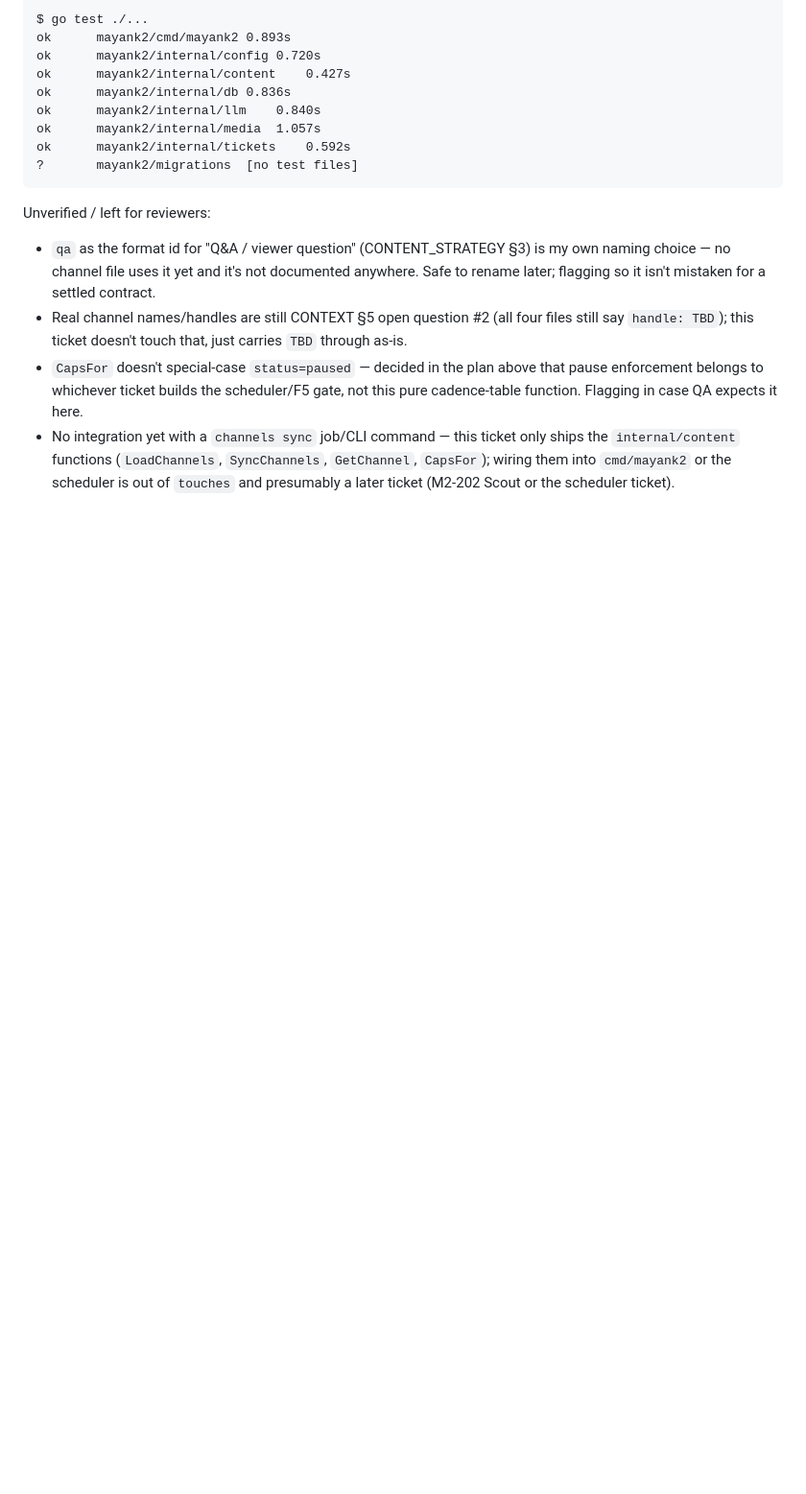
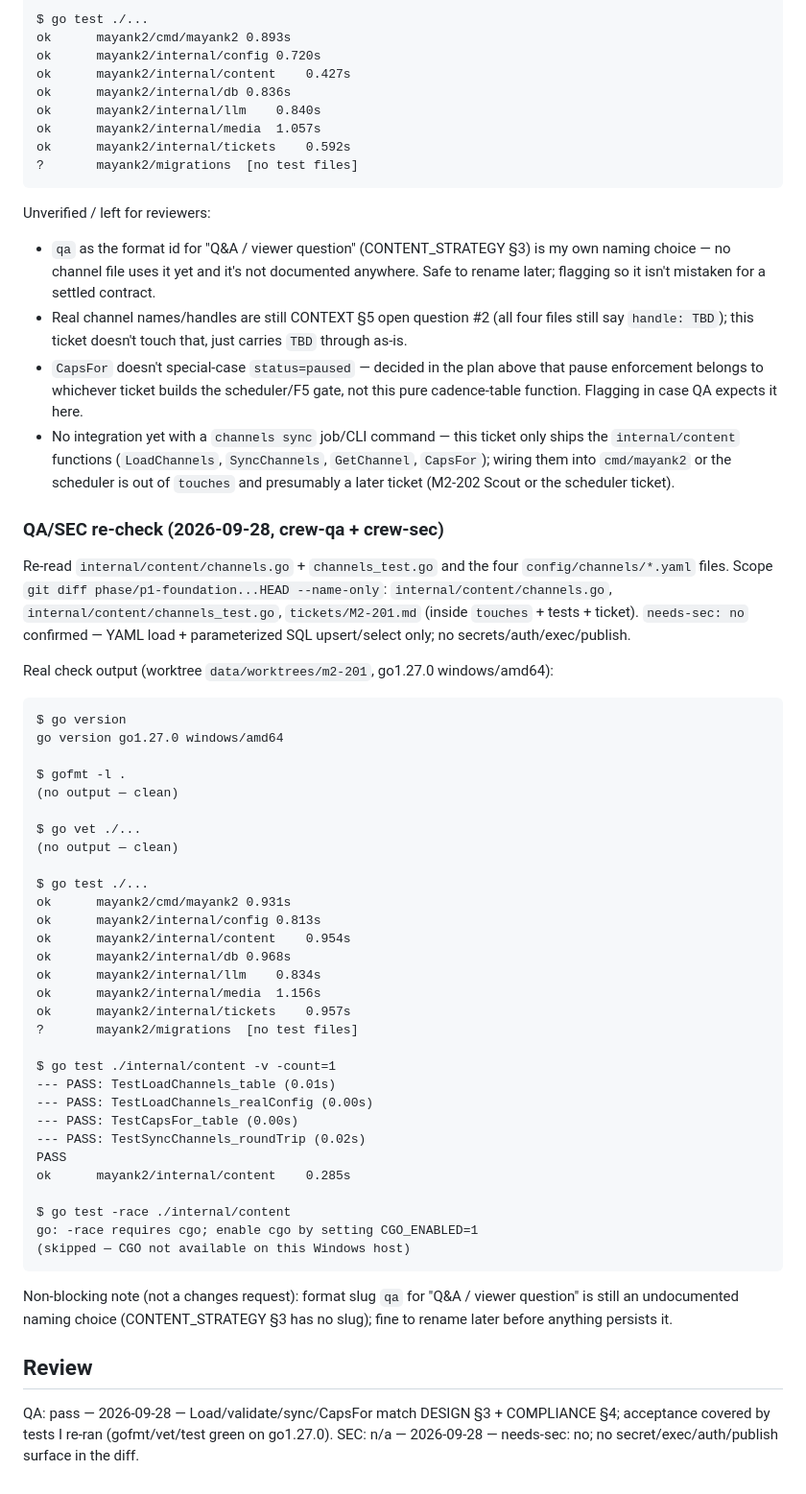
Before and after one commit to Mayankmishra110/Me2.0, a Markdown page: tickets/M2-201.md, the part around the change. Shown at 96% size. Rendered like a GitHub page; blank space fills up the shorter version.

Commit message:
chore(M2-201): qa review

````diff
--- a/tickets/M2-201.md
+++ b/tickets/M2-201.md
@@ -125,3 +125,55 @@ Unverified / left for reviewers:
   `internal/content` functions (`LoadChannels`, `SyncChannels`, `GetChannel`, `CapsFor`); wiring
   them into `cmd/mayank2` or the scheduler is out of `touches` and presumably a later ticket
   (M2-202 Scout or the scheduler ticket).
+
+### QA/SEC re-check (2026-09-28, crew-qa + crew-sec)
+
+Re-read `internal/content/channels.go` + `channels_test.go` and the four
+`config/channels/*.yaml` files. Scope `git diff phase/p1-foundation...HEAD --name-only`:
+`internal/content/channels.go`, `internal/content/channels_test.go`, `tickets/M2-201.md`
+(inside `touches` + tests + ticket). `needs-sec: no` confirmed — YAML load + parameterized
+SQL upsert/select only; no secrets/auth/exec/publish.
+
+Real check output (worktree `data/worktrees/m2-201`, go1.27.0 windows/amd64):
+
+```
+$ go version
+go version go1.27.0 windows/amd64
+
+$ gofmt -l .
+(no output — clean)
+
+$ go vet ./...
+(no output — clean)
+
+$ go test ./...
+ok  	mayank2/cmd/mayank2	0.931s
+ok  	mayank2/internal/config	0.813s
+ok  	mayank2/internal/content	0.954s
+ok  	mayank2/internal/db	0.968s
+ok  	mayank2/internal/llm	0.834s
+ok  	mayank2/internal/media	1.156s
+ok  	mayank2/internal/tickets	0.957s
+?   	mayank2/migrations	[no test files]
+
+$ go test ./internal/content -v -count=1
+--- PASS: TestLoadChannels_table (0.01s)
+--- PASS: TestLoadChannels_realConfig (0.00s)
+--- PASS: TestCapsFor_table (0.00s)
+--- PASS: TestSyncChannels_roundTrip (0.02s)
+PASS
+ok  	mayank2/internal/content	0.285s
+
+$ go test -race ./internal/content
+go: -race requires cgo; enable cgo by setting CGO_ENABLED=1
+(skipped — CGO not available on this Windows host)
+```
+
+Non-blocking note (not a changes request): format slug `qa` for "Q&A / viewer question"
+is still an undocumented naming choice (CONTENT_STRATEGY §3 has no slug); fine to rename
+later before anything persists it.
+
+## Review
+
+QA: pass — 2026-09-28 — Load/validate/sync/CapsFor match DESIGN §3 + COMPLIANCE §4; acceptance covered by tests I re-ran (gofmt/vet/test green on go1.27.0).
+SEC: n/a — 2026-09-28 — needs-sec: no; no secret/exec/auth/publish surface in the diff.
````
